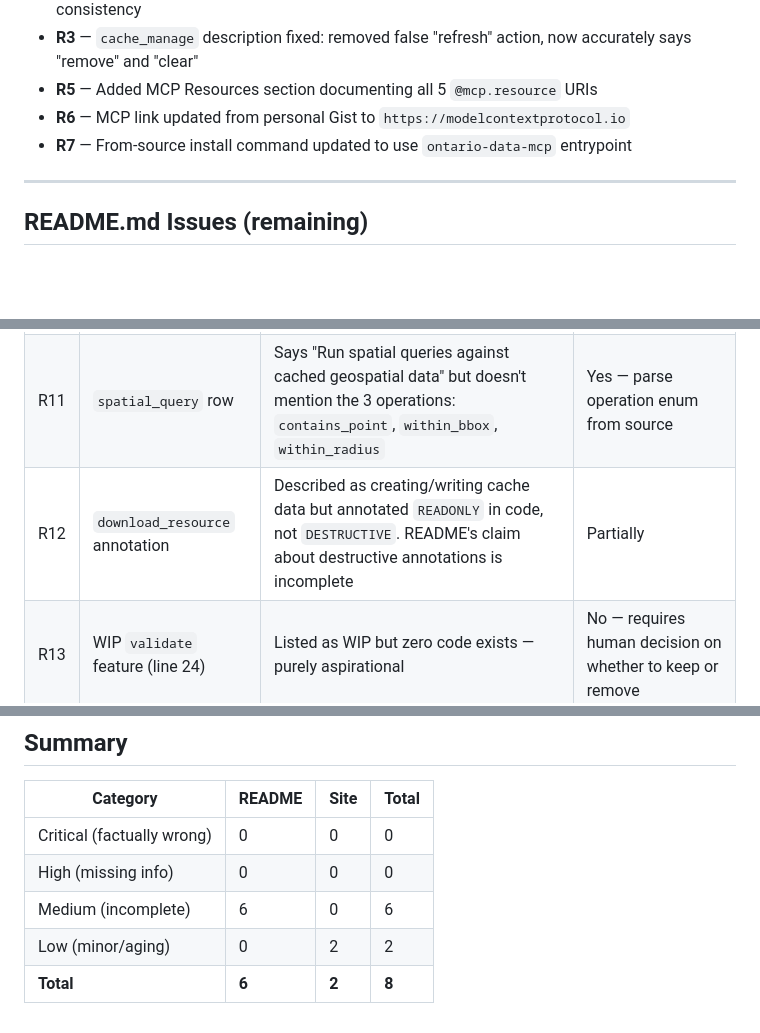
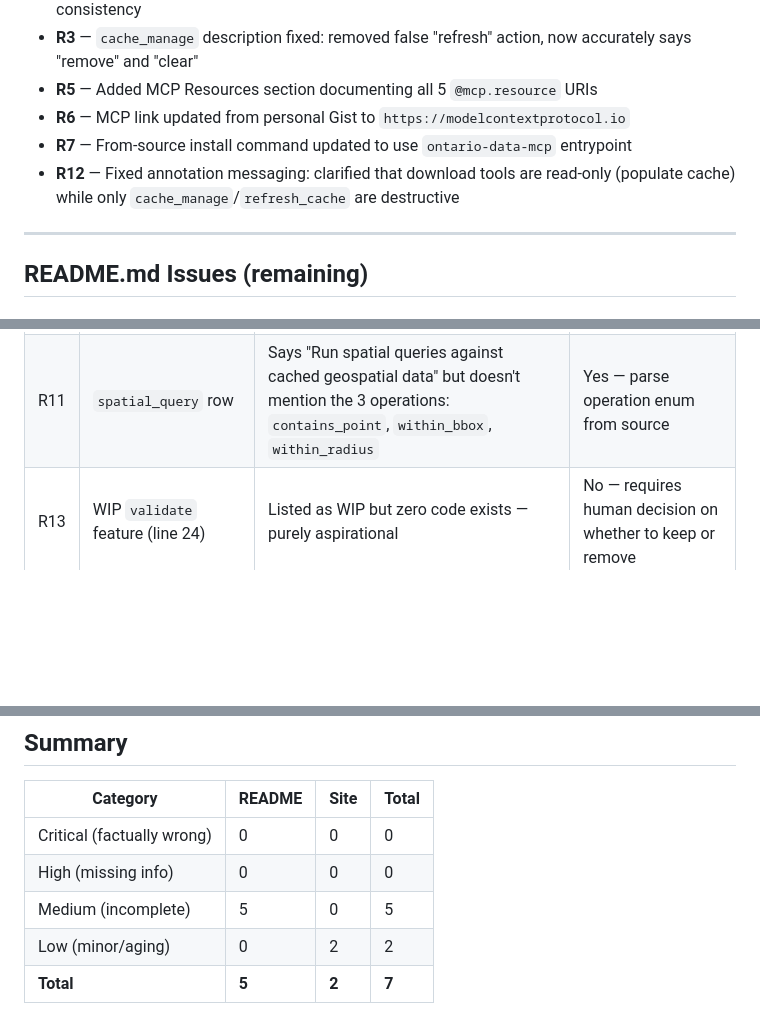
Before and after one commit to sprine/ontario-data-mcp, a Markdown page: plans/docs-audit.md, 3 parts joined by grey strips. Drawn GitHub-style; blank space fills up the shorter version.

Commit message:
Fix tool annotation messaging in README (R12)
Clarify that download tools are annotated read-only despite populating
the local cache, while only cache_manage and refresh_cache are destructive.

Co-Authored-By: Claude Opus 4.6 <noreply@anthropic.com>

```diff
--- a/plans/docs-audit.md
+++ b/plans/docs-audit.md
@@ -18,6 +18,7 @@ The following issues were fixed in commit `9b854be` and are now enforced by `tes
 - **R5** — Added MCP Resources section documenting all 5 `@mcp.resource` URIs
 - **R6** — MCP link updated from personal Gist to `https://modelcontextprotocol.io`
 - **R7** — From-source install command updated to use `ontario-data-mcp` entrypoint
+- **R12** — Fixed annotation messaging: clarified that download tools are read-only (populate cache) while only `cache_manage`/`refresh_cache` are destructive
 
 ---
 
@@ -31,7 +32,6 @@ The following issues were fixed in commit `9b854be` and are now enforced by `tes
 | R9 | `compare_datasets` description | Doesn't mention 2–5 dataset limit enforced in code | Yes — parse parameter constraints from source |
 | R10 | `search_datasets` row | Only mentions `portal=` filter. Actual function has 7 params: `query`, `organization`, `resource_format`, `update_frequency`, `sort_by`, `limit`, `portal` | Yes — compare function signature params to README |
 | R11 | `spatial_query` row | Says "Run spatial queries against cached geospatial data" but doesn't mention the 3 operations: `contains_point`, `within_bbox`, `within_radius` | Yes — parse operation enum from source |
-| R12 | `download_resource` annotation | Described as creating/writing cache data but annotated `READONLY` in code, not `DESTRUCTIVE`. README's claim about destructive annotations is incomplete | Partially |
 | R13 | WIP `validate` feature (line 24) | Listed as WIP but zero code exists — purely aspirational | No — requires human decision on whether to keep or remove |
 
 ---
@@ -69,6 +69,6 @@ This would catch R3 (and similar future drift) automatically.
 |----------|--------|------|-------|
 | Critical (factually wrong) | 0 | 0 | 0 |
 | High (missing info) | 0 | 0 | 0 |
-| Medium (incomplete) | 6 | 0 | 6 |
+| Medium (incomplete) | 5 | 0 | 5 |
 | Low (minor/aging) | 0 | 2 | 2 |
-| **Total** | **6** | **2** | **8** |
+| **Total** | **5** | **2** | **7** |
```
Also changed, not shown: README.md (+1 -1 lines).
